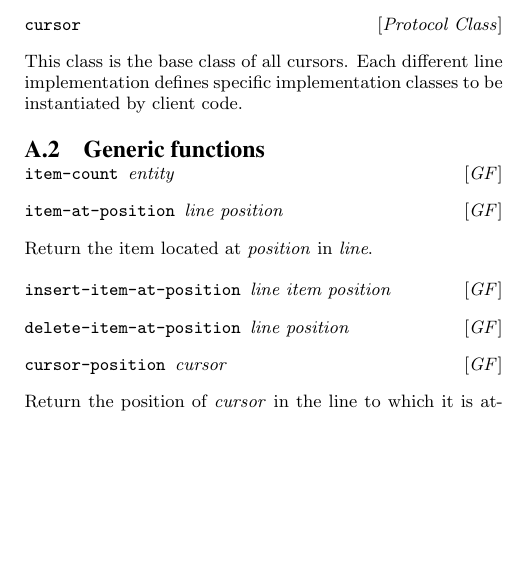
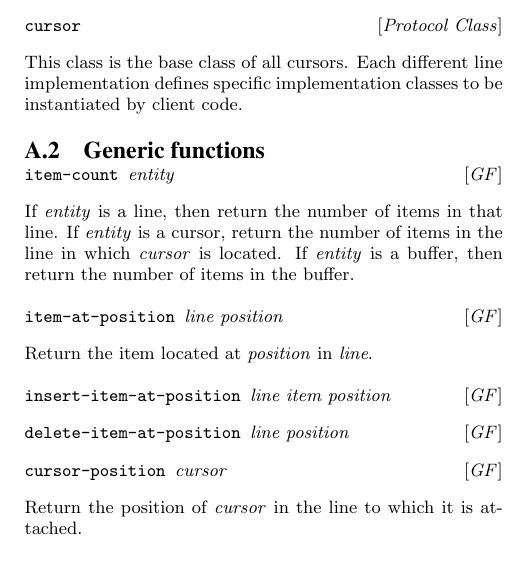
Before and after one commit to robert-strandh/Cluffer, a LaTeX paper (Papers/To-submit-1/cluffer.tex, which reads Papers/To-submit-1/app-protocol.tex): part of one column of page 4 of 4 before the commit and part of one column of page 4 of 5 after it, cut so that both start at the same text, the shorter picture padded with empty space. Compiled offline with pdfLaTeX.

Commit message:
Document generic function ITEM-COUNT.

```diff
--- a/Papers/To-submit-1/app-protocol.tex
+++ b/Papers/To-submit-1/app-protocol.tex
@@ -36,6 +36,11 @@ instantiated by client code.
 
 \Defgeneric {item-count} {entity}
 
+If \textit{entity} is a line, then return the number of items in that
+line.  If \textit{entity} is a cursor, return the number of items in
+the line in which \textit{cursor} is located.  If \textit{entity} is a
+buffer, then return the number of items in the buffer.
+
 \Defgeneric {item-at-position} {line position}
 
 Return the item located at \textit{position} in \textit{line}.
```
